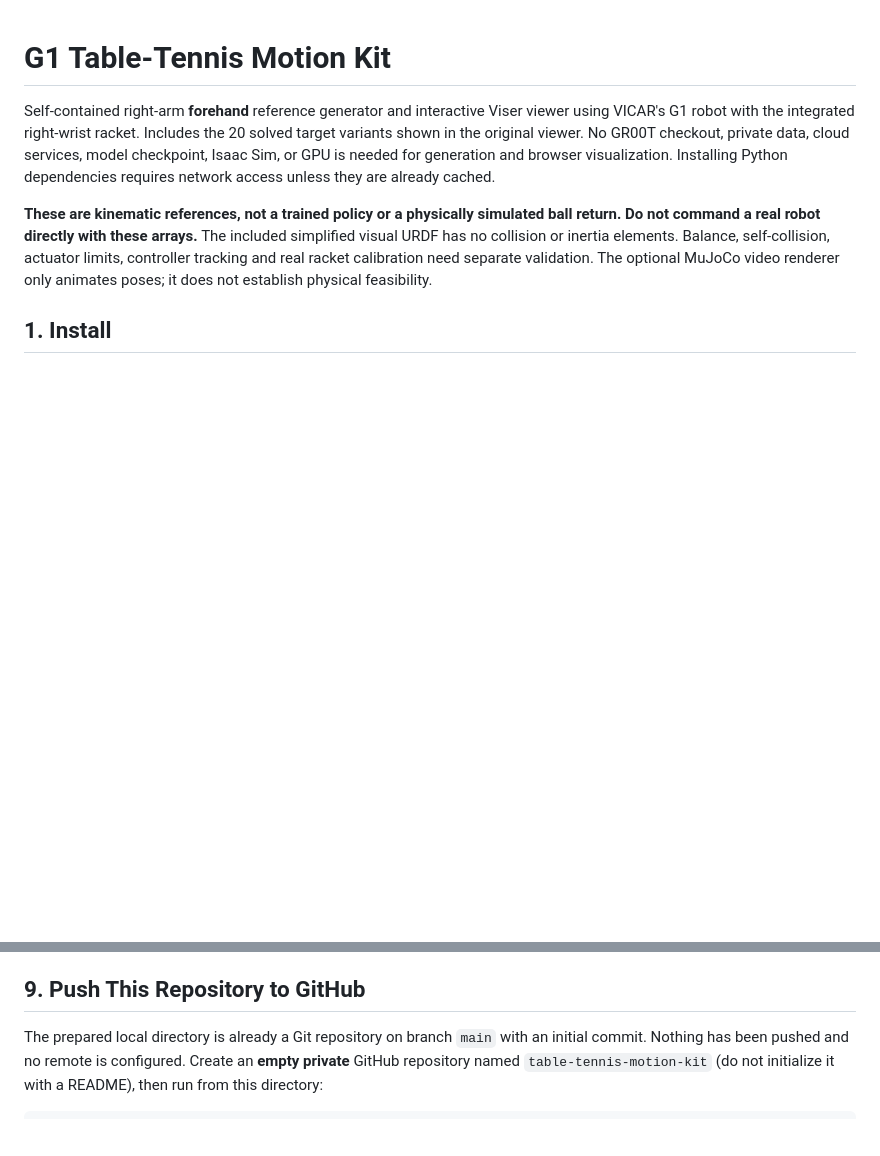
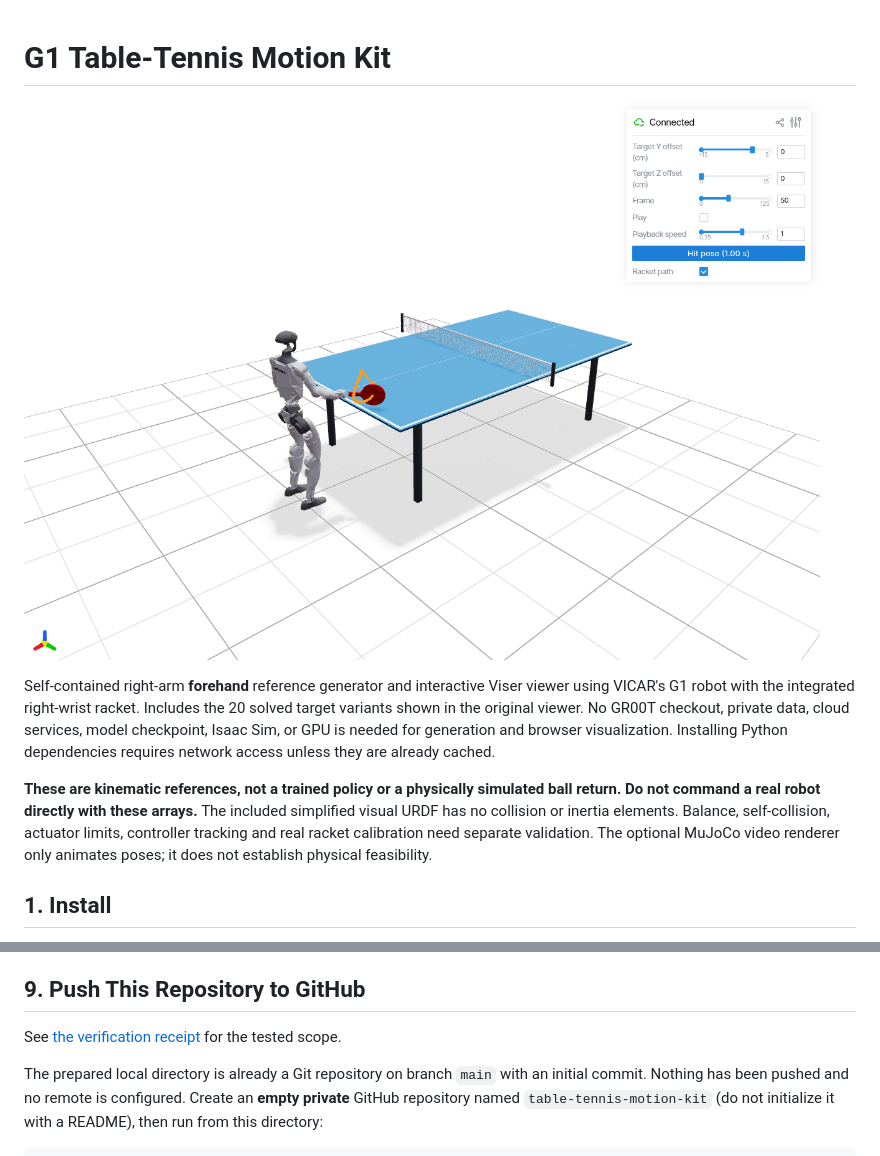
Before and after one commit to dvij542/table-tennis-motion-kit, a Markdown page: README.md, 2 parts joined by grey strips. Drawn GitHub-style; pictures changed too: docs/preview.png (added); blank space fills up the shorter version.

Commit message:
Document clean-clone validation and include interactive preview

```diff
--- a/README.md
+++ b/README.md
@@ -1,4 +1,6 @@
 # G1 Table-Tennis Motion Kit
+
+![VICAR forehand at impact with table and target controls](docs/preview.png)
 
 Self-contained right-arm **forehand** reference generator and interactive Viser
 viewer using VICAR's G1 robot with the integrated right-wrist racket. Includes
@@ -272,6 +274,8 @@ forehand grid, not earlier Thor/YAM synthetic-racket backhand experiments.
 
 ## 9. Push This Repository to GitHub
 
+See [the verification receipt](docs/VERIFICATION.md) for the tested scope.
+
 The prepared local directory is already a Git repository on branch `main` with
 an initial commit. Nothing has been pushed and no remote is configured. Create
 an **empty private** GitHub repository named `table-tennis-motion-kit` (do not
```
Also changed, not shown: docs/VERIFICATION.md (added, +31 -0 lines).
